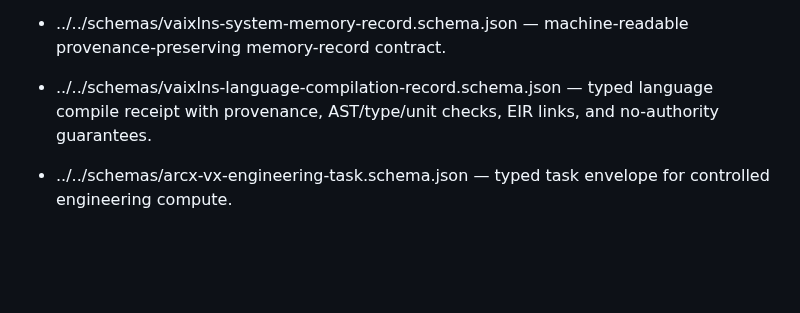
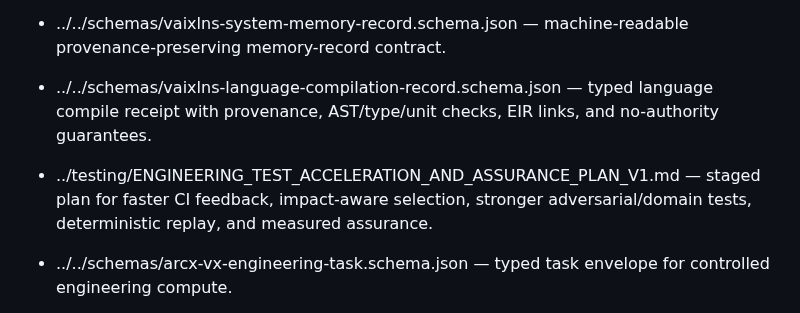
Before and after one commit to fisallllll280-code/VAIXLNS, a Markdown page: docs/indexes/README.md, the part around the change. GitHub-like rendering; blank space fills up the shorter version.

Commit message:
docs(index): link engineering test acceleration plan

```diff
--- a/docs/indexes/README.md
+++ b/docs/indexes/README.md
@@ -25,6 +25,7 @@
 - ../integration/ARC_X_FEDERATED_ENGINEERING_RUNTIME_BRIDGE_V1.md — ARC-X to VX engineering task routing for mathematics, numerical computing, software and physics simulation; remains SPECIFIED until runtime evidence closes the gates.
 - ../../schemas/vaixlns-system-memory-record.schema.json — machine-readable provenance-preserving memory-record contract.
 - ../../schemas/vaixlns-language-compilation-record.schema.json — typed language compile receipt with provenance, AST/type/unit checks, EIR links, and no-authority guarantees.
+- ../testing/ENGINEERING_TEST_ACCELERATION_AND_ASSURANCE_PLAN_V1.md — staged plan for faster CI feedback, impact-aware selection, stronger adversarial/domain tests, deterministic replay, and measured assurance.
 - ../../schemas/arcx-vx-engineering-task.schema.json — typed task envelope for controlled engineering compute.
 - ../../schemas/arcx-vx-engineering-receipt.schema.json — signed acknowledgement contract that cannot itself establish verification or canonical admission.
 - ../../registry/omega/proposals/arcx-memory-engineering-federation.v1.json — proposal-only Ω.000 delta; not a canonical write.
```
